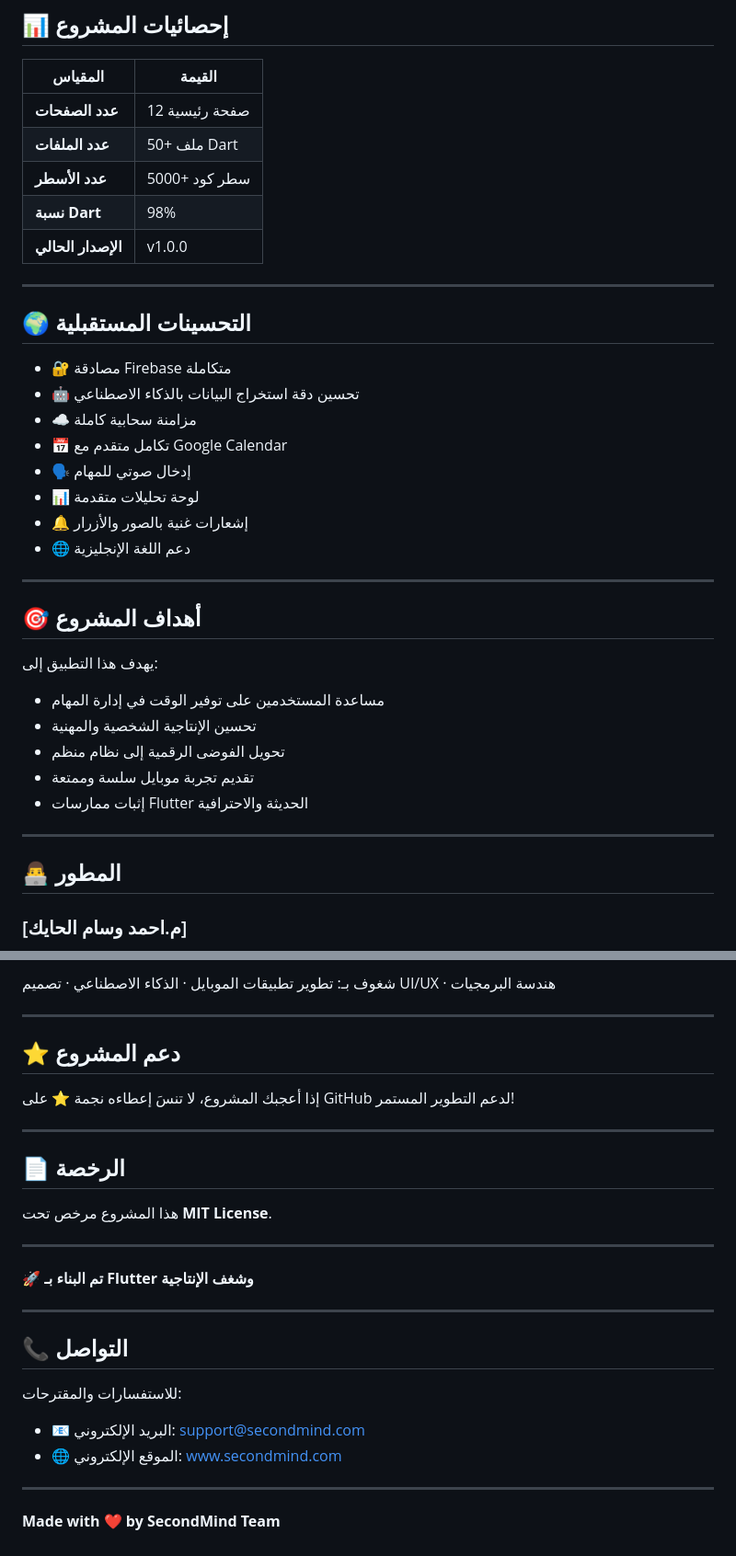
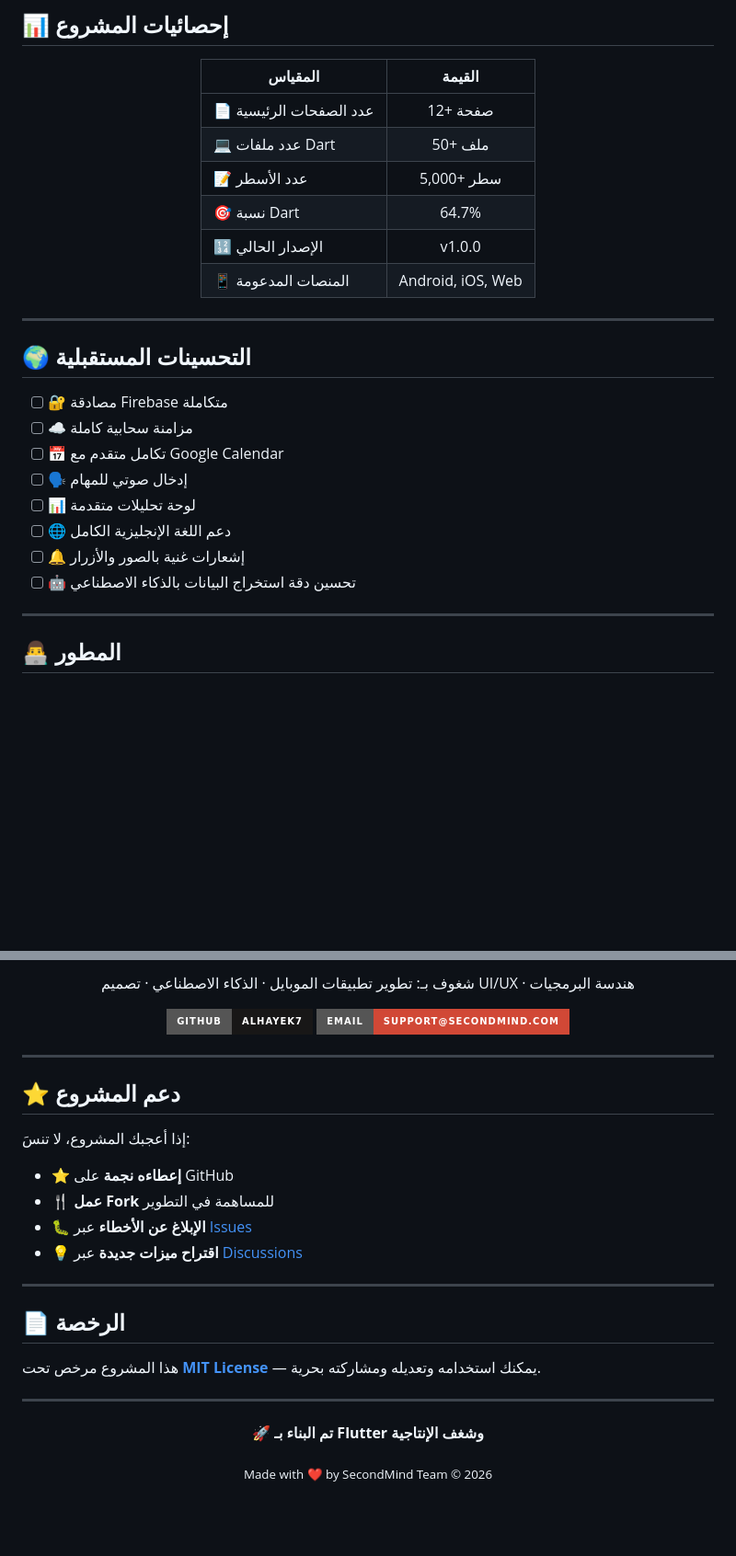
Before and after one commit to Alhayek7/secondmind_app, a Markdown page: README.md, 2 parts joined by grey strips. Shown at 92% size. Rendered like a GitHub page; badges without logos; blank space fills up the shorter version.

```diff
--- a/README.md
+++ b/README.md
@@ -227,38 +248,30 @@ flutter build web --release
 | المقياس | القيمة |
-|---------|--------|
-| **عدد الصفحات** | 12 صفحة رئيسية |
-| **عدد الملفات** | 50+ ملف Dart |
-| **عدد الأسطر** | 5000+ سطر كود |
-| **نسبة Dart** | 98% |
-| **الإصدار الحالي** | v1.0.0 |
+|---|:---:|
+| 📄 عدد الصفحات الرئيسية | 12+ صفحة |
+| 💻 عدد ملفات Dart | 50+ ملف |
+| 📝 عدد الأسطر | 5,000+ سطر |
+| 🎯 نسبة Dart | 64.7% |
+| 🔢 الإصدار الحالي | v1.0.0 |
+| 📱 المنصات المدعومة | Android, iOS, Web |
+
+</div>
 
 ---
 
 ## 🌍 التحسينات المستقبلية
 
-- 🔐 مصادقة Firebase متكاملة
-- 🤖 تحسين دقة استخراج البيانات بالذكاء الاصطناعي
-- ☁️ مزامنة سحابية كاملة
-- 📅 تكامل متقدم مع Google Calendar
-- 🗣️ إدخال صوتي للمهام
-- 📊 لوحة تحليلات متقدمة
-- 🔔 إشعارات غنية بالصور والأزرار
-- 🌐 دعم اللغة الإنجليزية
-
----
-
-## 🎯 أهداف المشروع
-
-يهدف هذا التطبيق إلى:
-- مساعدة المستخدمين على توفير الوقت في إدارة المهام
-- تحسين الإنتاجية الشخصية والمهنية
-- تحويل الفوضى الرقمية إلى نظام منظم
-- تقديم تجربة موبايل سلسة وممتعة
-- إثبات ممارسات Flutter الحديثة والاحترافية
+- [ ] 🔐 مصادقة Firebase متكاملة
+- [ ] ☁️ مزامنة سحابية كاملة
+- [ ] 📅 تكامل متقدم مع Google Calendar
+- [ ] 🗣️ إدخال صوتي للمهام
+- [ ] 📊 لوحة تحليلات متقدمة
+- [ ] 🌐 دعم اللغة الإنجليزية الكامل
+- [ ] 🔔 إشعارات غنية بالصور والأزرار
+- [ ] 🤖 تحسين دقة استخراج البيانات بالذكاء الاصطناعي
 
 ---
 
 ## 👨‍💻 المطور
 
-### [م.احمد وسام الحايك]
+<div align="center">
 
@@ -266,30 +283,34 @@ flutter build web --release
 
 شغوف بـ: تطوير تطبيقات الموبايل · الذكاء الاصطناعي · تصميم UI/UX · هندسة البرمجيات
+
+[![GitHub](https://img.shields.io/badge/GitHub-Alhayek7-181717?style=for-the-badge&logo=github)](https://github.com/Alhayek7)
+[![Email](https://img.shields.io/badge/Email-support@secondmind.com-D14836?style=for-the-badge&logo=gmail&logoColor=white)](mailto:support@secondmind.com)
+
+</div>
 
 ---
 
 ## ⭐ دعم المشروع
 
-إذا أعجبك المشروع، لا تنسَ إعطاءه نجمة ⭐ على GitHub لدعم التطوير المستمر!
+إذا أعجبك المشروع، لا تنسَ:
+
+- ⭐ **إعطاءه نجمة** على GitHub
+- 🍴 **عمل Fork** للمساهمة في التطوير
+- 🐛 **الإبلاغ عن الأخطاء** عبر [Issues](https://github.com/Alhayek7/secondmind_app/issues)
+- 💡 **اقتراح ميزات جديدة** عبر [Discussions](https://github.com/Alhayek7/secondmind_app/discussions)
 
 ---
 
 ## 📄 الرخصة
 
-هذا المشروع مرخص تحت **MIT License**.
+هذا المشروع مرخص تحت **[MIT License](LICENSE)** — يمكنك استخدامه وتعديله ومشاركته بحرية.
 
 ---
 
-🚀 **تم البناء بـ Flutter وشغف الإنتاجية**
+<div align="center">
 
----
+**🚀 تم البناء بـ Flutter وشغف الإنتاجية**
 
-## 📞 التواصل
+<sub>Made with ❤️ by SecondMind Team © 2026</sub>
 
-للاستفسارات والمقترحات:
-- 📧 البريد الإلكتروني: support@secondmind.com
-- 🌐 الموقع الإلكتروني: www.secondmind.com
-
----
-
-**Made with ❤️ by SecondMind Team**
+</div>
```
Also changed, not shown: other parts of README.md (+134 -109 lines).
